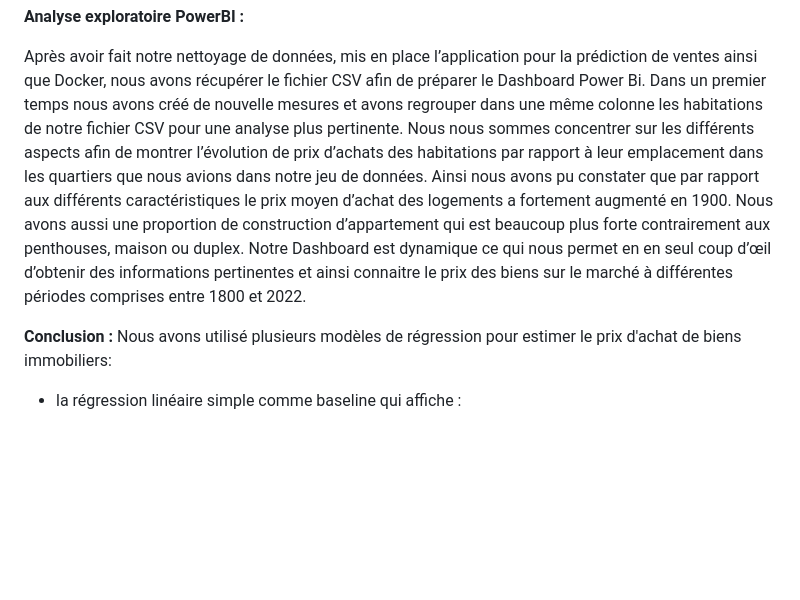
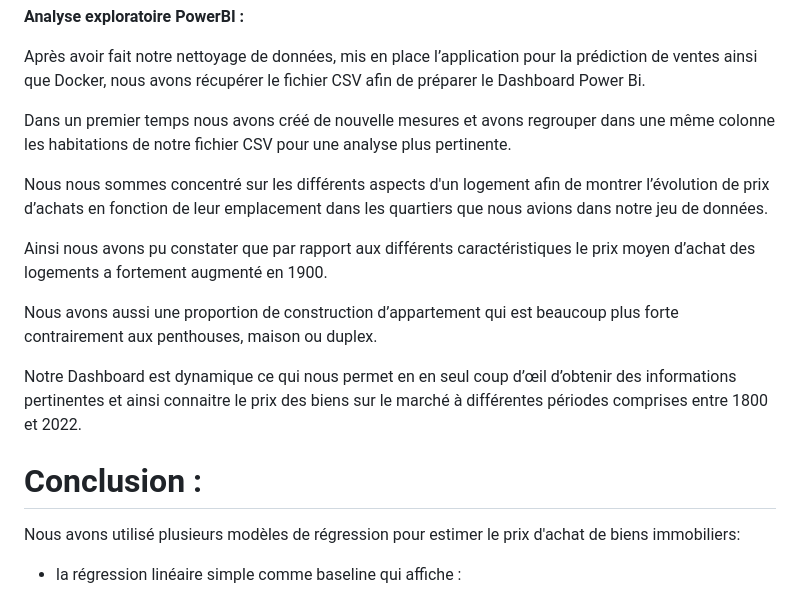
Before and after one commit to saraharouni/apartment-hunter, a Markdown page: README.md, the part around the change. Rendered like a GitHub page; blank space fills up the shorter version.

```diff
--- a/README.md
+++ b/README.md
@@ -205,20 +205,25 @@ Pour utiliser cette application, suivez ces étapes :
 
 Après avoir fait notre nettoyage de données, mis en place l’application pour la prédiction de ventes
 ainsi que Docker, nous avons récupérer le fichier CSV afin de préparer le Dashboard Power Bi.
+
 Dans un premier temps nous avons créé de nouvelle mesures et avons regrouper dans une même
 colonne les habitations de notre fichier CSV pour une analyse plus pertinente.
-Nous nous sommes concentrer sur les différents aspects afin de montrer l’évolution de prix d’achats
-des habitations par rapport à leur emplacement dans les quartiers que nous avions dans notre jeu de
+
+Nous nous sommes concentré sur les différents aspects d'un logement afin de montrer l’évolution de prix d’achats
+en fonction de leur emplacement dans les quartiers que nous avions dans notre jeu de
 données.
+
 Ainsi nous avons pu constater que par rapport aux différents caractéristiques le prix moyen d’achat
 des logements a fortement augmenté en 1900.
+
 Nous avons aussi une proportion de construction d’appartement qui est beaucoup plus forte
 contrairement aux penthouses, maison ou duplex.
+
 Notre Dashboard est dynamique ce qui nous permet en en seul coup d’œil d’obtenir des
 informations pertinentes et ainsi connaitre le prix des biens sur le marché à différentes périodes
 comprises entre 1800 et 2022.
 
-**Conclusion :**
+# Conclusion :
 Nous avons utilisé plusieurs modèles de régression pour estimer le prix d'achat de biens immobiliers:
 
 * la régression linéaire simple comme baseline qui affiche :
```
